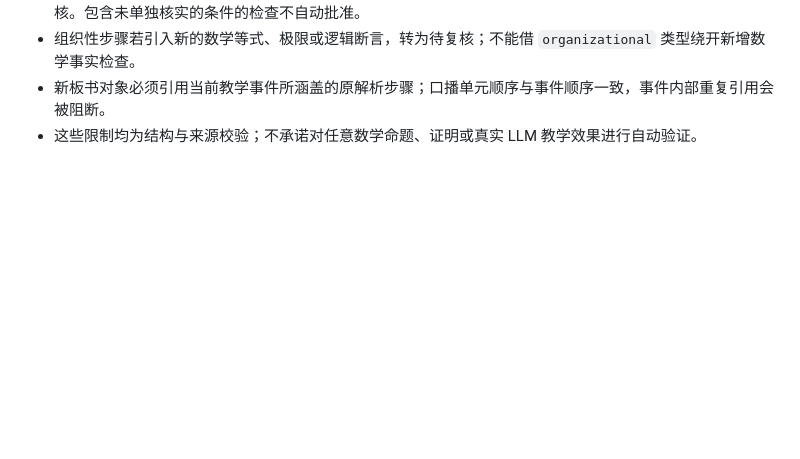
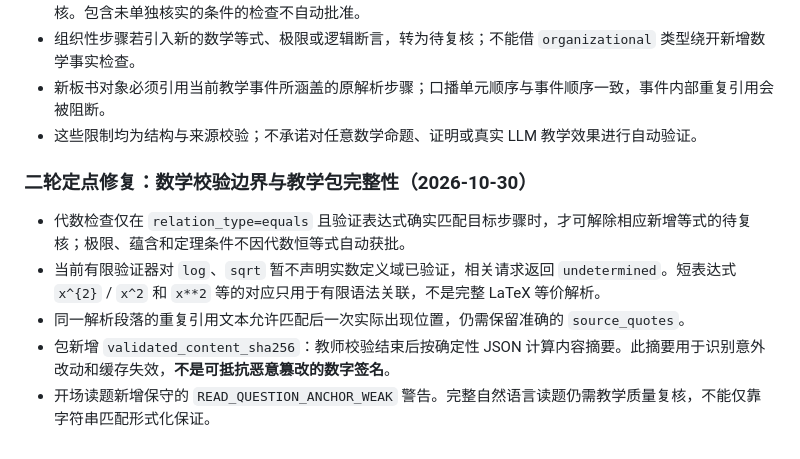
Before and after one commit to qichenzheng-bit/shipinyinqing, a Markdown page: teacher_module/README.md, the part around the change. GitHub-like rendering; blank space fills up the shorter version.

Commit message:
docs(v1): explain targeted second-pass fixes and non-goals

```diff
--- a/teacher_module/README.md
+++ b/teacher_module/README.md
@@ -78,3 +78,11 @@ math-teacher schema package --output package.schema.json
 - 组织性步骤若引入新的数学等式、极限或逻辑断言，转为待复核；不能借 `organizational` 类型绕开新增数学事实检查。
 - 新板书对象必须引用当前教学事件所涵盖的原解析步骤；口播单元顺序与事件顺序一致，事件内部重复引用会被阻断。
 - 这些限制均为结构与来源校验；不承诺对任意数学命题、证明或真实 LLM 教学效果进行自动验证。
+
+### 二轮定点修复：数学校验边界与教学包完整性（2026-10-30）
+
+- 代数检查仅在 `relation_type=equals` 且验证表达式确实匹配目标步骤时，才可解除相应新增等式的待复核；极限、蕴含和定理条件不因代数恒等式自动获批。
+- 当前有限验证器对 `log`、`sqrt` 暂不声明实数定义域已验证，相关请求返回 `undetermined`。短表达式 `x^{2}` / `x^2` 和 `x**2` 等的对应只用于有限语法关联，不是完整 LaTeX 等价解析。
+- 同一解析段落的重复引用文本允许匹配后一次实际出现位置，仍需保留准确的 `source_quotes`。
+- 包新增 `validated_content_sha256`：教师校验结束后按确定性 JSON 计算内容摘要。此摘要用于识别意外改动和缓存失效，**不是可抵抗恶意篡改的数字签名**。
+- 开场读题新增保守的 `READ_QUESTION_ANCHOR_WEAK` 警告。完整自然语言读题仍需教学质量复核，不能仅靠字符串匹配形式化保证。
```
